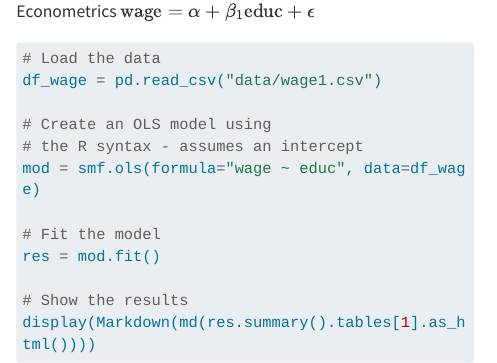
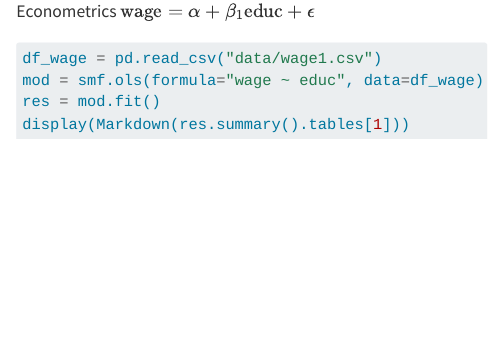
Before and after one commit to lucas-a-meyer/using-quarto, a Quarto document (slides/_tables.qmd): the page in a window 1100 px wide, from 120 px down. Rendered offline with R 4.5, knitr and Pandoc in place of Quarto, with nearby package versions; some code elsewhere in the file could not run offline; long lines of code are wrapped.

Commit message:
Work done by Mon Jul  4 00:41:23 PDT 2022

````diff
--- a/slides/_tables.qmd
+++ b/slides/_tables.qmd
@@ -17,18 +17,10 @@ from IPython.display import display, Markdown
 This code runs the first simple regression in Wooldridge's Econometrics $\text{wage} = \alpha + \beta_1 \text{educ} + \epsilon$
 
 ```python
-# Load the data
 df_wage = pd.read_csv("data/wage1.csv")
-
-# Create an OLS model using
-# the R syntax - assumes an intercept
 mod = smf.ols(formula="wage ~ educ", data=df_wage)
-
-# Fit the model
 res = mod.fit()
-
-# Show the results
-display(Markdown(md(res.summary().tables[1].as_html())))
+display(Markdown(res.summary().tables[1]))
 ```
 
 :::
````
Also changed, not shown: .quarto/crossref/index.qmd/index.html.json, docs/search.json, 4 other files.
